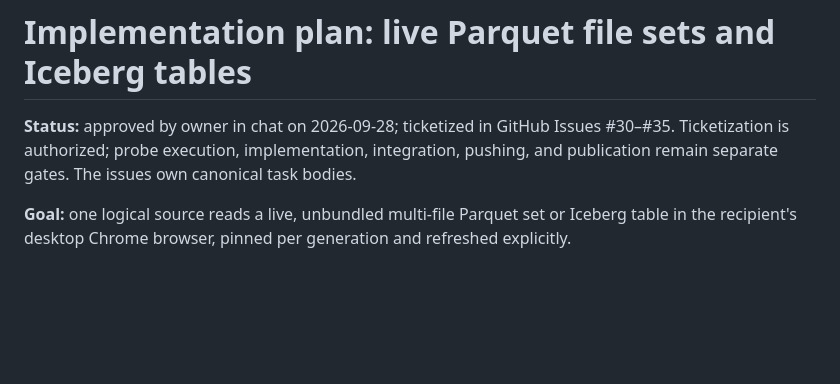
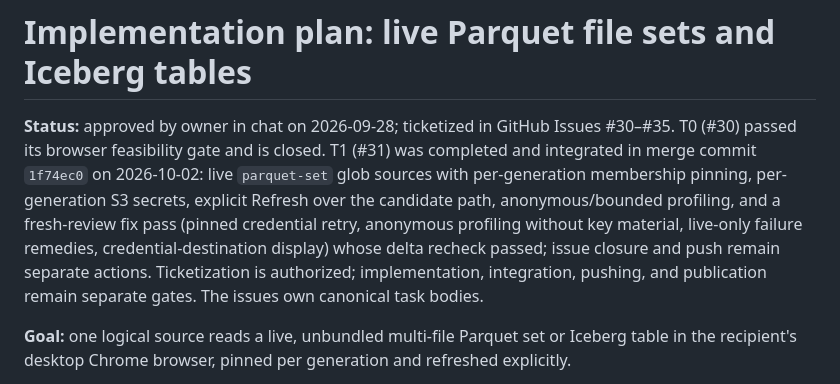
Before and after one commit to legout/featherBI, a Markdown page: project/plans/2026-09-28-0004-live-parquet-sets-and-iceberg-tables.md, the part around the change. Rendered like a GitHub page; blank space fills up the shorter version.

Commit message:
docs(plan): record live-tables T1 completion

```diff
--- a/project/plans/2026-09-28-0004-live-parquet-sets-and-iceberg-tables.md
+++ b/project/plans/2026-09-28-0004-live-parquet-sets-and-iceberg-tables.md
@@ -1,6 +1,6 @@
 # Implementation plan: live Parquet file sets and Iceberg tables
 
-**Status:** approved by owner in chat on 2026-09-28; ticketized in GitHub Issues #30–#35. Ticketization is authorized; probe execution, implementation, integration, pushing, and publication remain separate gates. The issues own canonical task bodies.
+**Status:** approved by owner in chat on 2026-09-28; ticketized in GitHub Issues #30–#35. T0 (#30) passed its browser feasibility gate and is closed. T1 (#31) was completed and integrated in merge commit `1f74ec0` on 2026-10-02: live `parquet-set` glob sources with per-generation membership pinning, per-generation S3 secrets, explicit Refresh over the candidate path, anonymous/bounded profiling, and a fresh-review fix pass (pinned credential retry, anonymous profiling without key material, live-only failure remedies, credential-destination display) whose delta recheck passed; issue closure and push remain separate actions. Ticketization is authorized; implementation, integration, pushing, and publication remain separate gates. The issues own canonical task bodies.
 
 **Goal:** one logical source reads a live, unbundled multi-file Parquet set or Iceberg table in the recipient's desktop Chrome browser, pinned per generation and refreshed explicitly.
 
```
